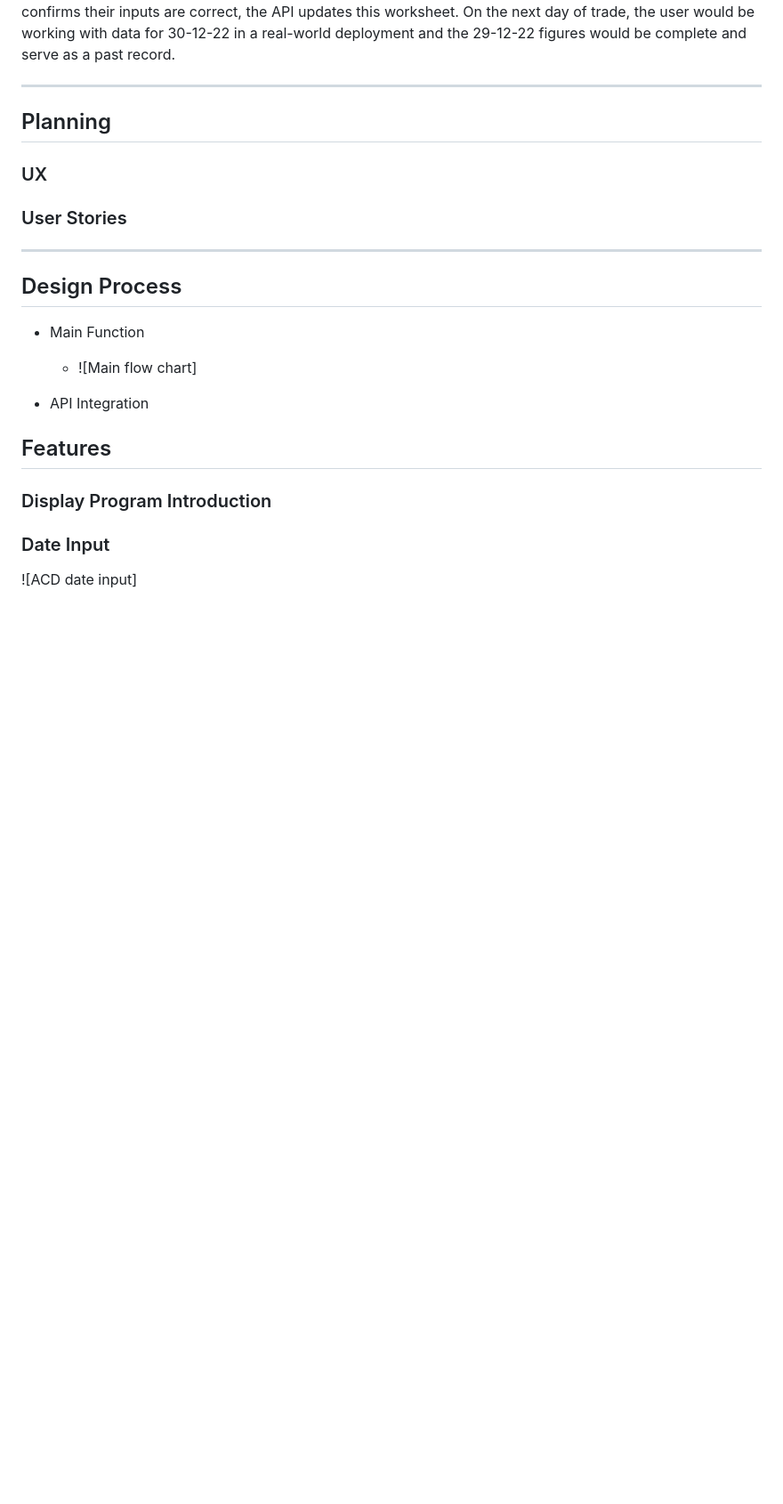
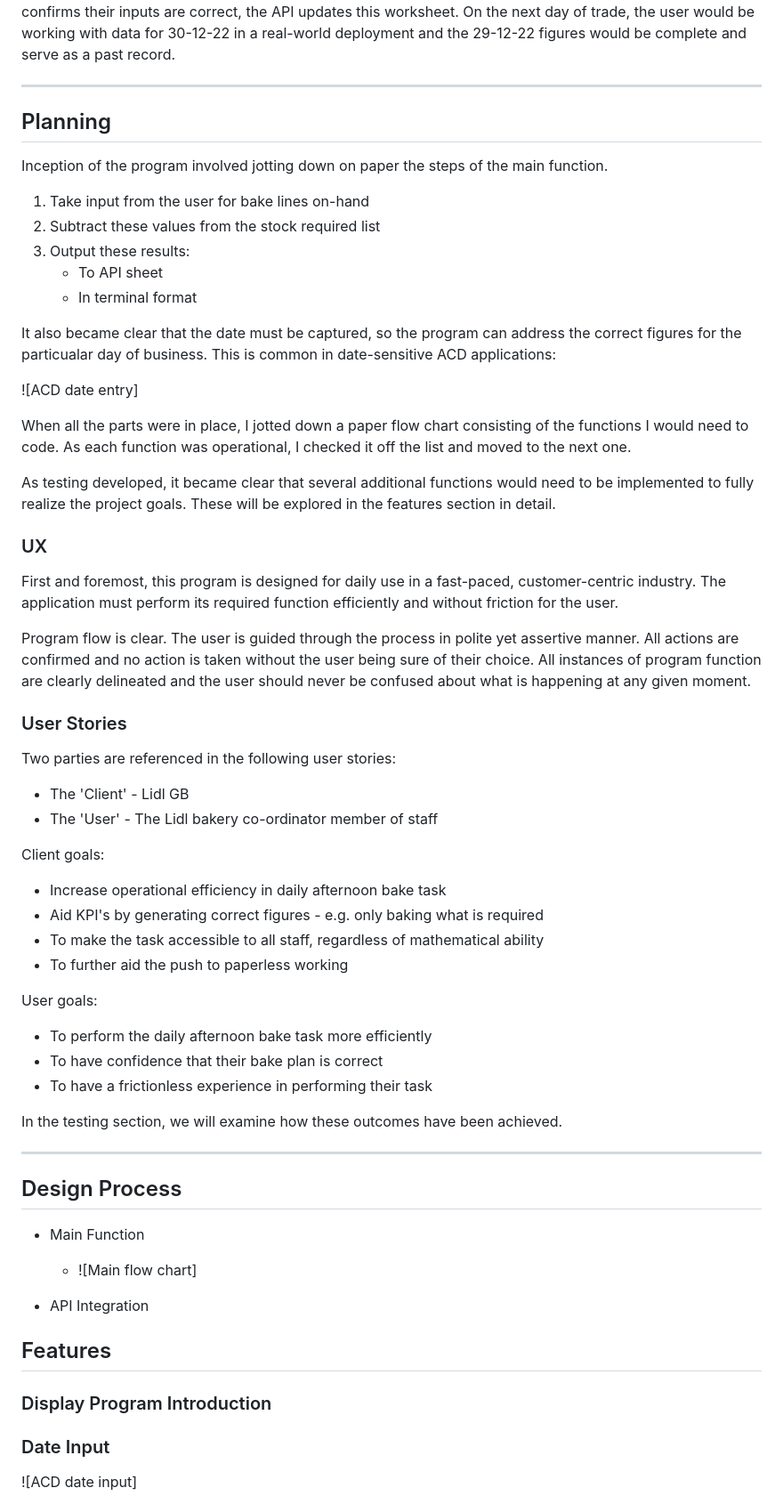
Before and after one commit to jts272/pp3-lidl-bake-mate, a Markdown page: README.md, the part around the change. Shown: that part at 89% size. Rendered like a GitHub page; blank space fills up the shorter version.

Commit message:
docs: add planning text content

```diff
--- a/README.md
+++ b/README.md
@@ -101,9 +101,62 @@ The spreadsheet holds the data for past day's entries, as shown for dates 27 and
 
 ## Planning
 
+Inception of the program involved jotting down on paper the steps of the main
+ function.
+
+1. Take input from the user for bake lines on-hand
+2. Subtract these values from the stock required list
+3. Output these results:
+   - To API sheet
+   - In terminal format
+
+It also became clear that the date must be captured, so the program can address
+ the correct figures for the particualar day of business. This is common in
+ date-sensitive ACD applications:
+
+![ACD date entry]
+
+When all the parts were in place, I jotted down a paper flow chart consisting of
+ the functions I would need to code. As each function was operational, I checked
+ it off the list and moved to the next one.
+
+As testing developed, it became clear that several additional functions would
+ need to be implemented to fully realize the project goals. These will be
+ explored in the features section in detail.
+
 ### UX
 
+First and foremost, this program is designed for daily use in a fast-paced,
+ customer-centric industry. The application must perform its required function
+ efficiently and without friction for the user.
+
+Program flow is clear. The user is guided through the process in polite yet
+ assertive manner. All actions are confirmed and no action is taken without
+ the user being sure of their choice. All instances of program function are
+ clearly delineated and the user should never be confused about what is
+ happening at any given moment.
+
 ### User Stories
+
+Two parties are referenced in the following user stories:
+
+- The 'Client' - Lidl GB
+- The 'User' - The Lidl bakery co-ordinator member of staff
+
+Client goals:
+
+- Increase operational efficiency in daily afternoon bake task
+- Aid KPI's by generating correct figures - e.g. only baking what is required
+- To make the task accessible to all staff, regardless of mathematical ability
+- To further aid the push to paperless working
+
+User goals:
+
+- To perform the daily afternoon bake task more efficiently
+- To have confidence that their bake plan is correct
+- To have a frictionless experience in performing their task
+
+In the testing section, we will examine how these outcomes have been achieved.
 
 ---
 
```
